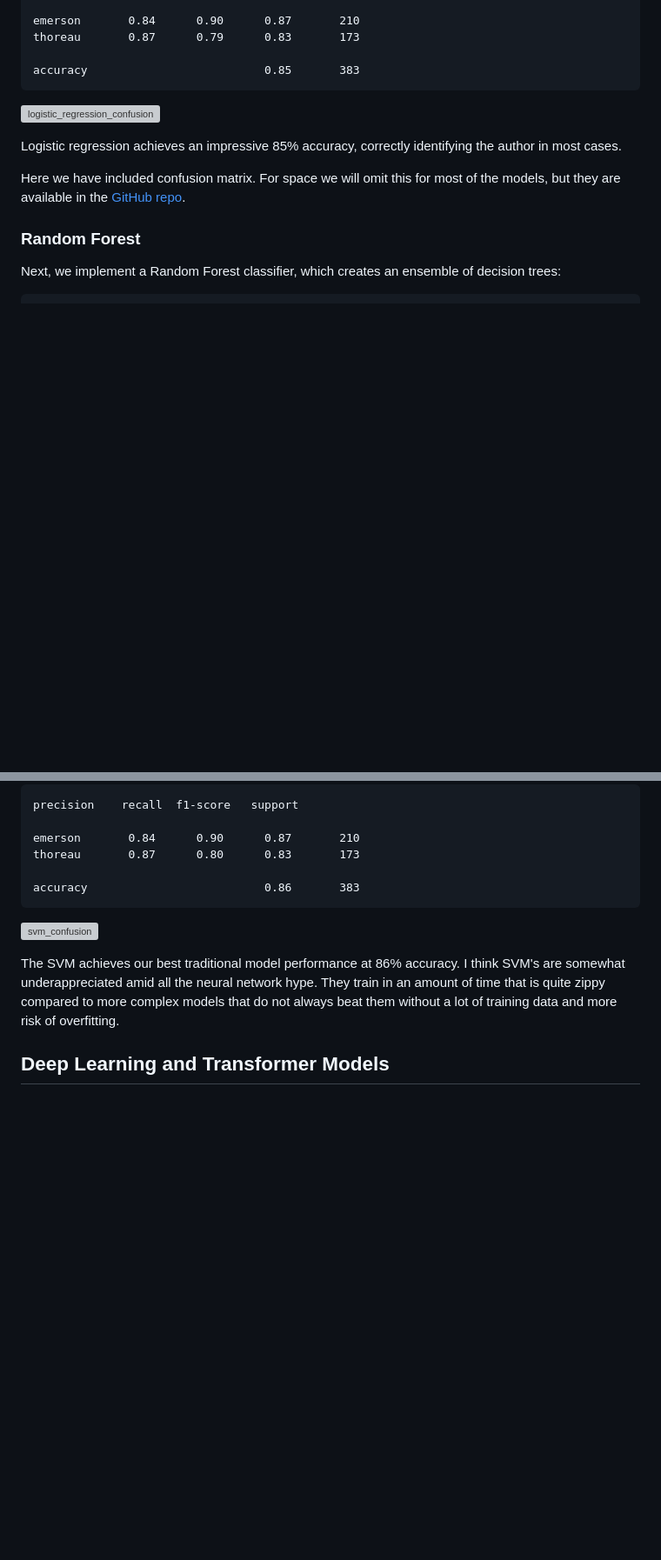
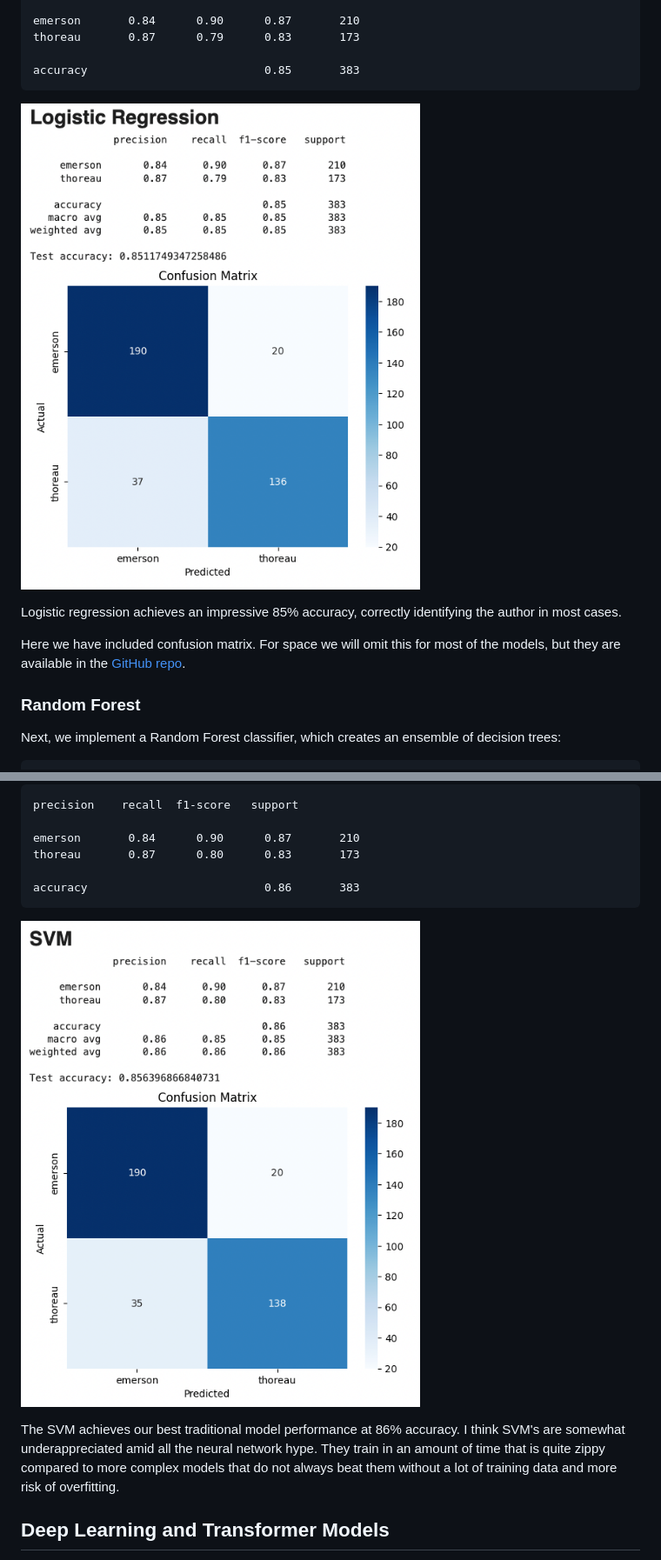
Before and after one commit to ranton256/classifying_concord, a Markdown page: classifying_condord.md, 2 parts joined by grey strips. Shown: that part at 87% size. GitHub-like rendering; blank space fills up the shorter version; grey boxes are pictures that could not be loaded.

````diff
--- a/classifying_condord.md
+++ b/classifying_condord.md
@@ -239,7 +239,7 @@ thoreau       0.87      0.79      0.83       173
 accuracy                          0.85       383
 ```
 
-![logistic_regression_confusion](/Users/ranton/classifying_concord/logistic_regression_confusion.png)
+![logistic_regression_confusion](logistic_regression_confusion.png)
 
 Logistic regression achieves an impressive 85% accuracy, correctly identifying the author in most cases.
 
@@ -287,7 +287,7 @@ thoreau       0.87      0.80      0.83       173
 accuracy                          0.86       383
 ```
 
-![svm_confusion](/Users/ranton/classifying_concord/svm_confusion.png)
+![svm_confusion](svm_confusion.png)
 
 The SVM achieves our best traditional model performance at 86% accuracy. I think SVM's are somewhat underappreciated amid all the neural network hype. They train in an amount of time that is quite zippy compared to more complex models that do not always beat them without a lot of training data and more risk of overfitting.
 
````
Also changed, not shown: other parts of classifying_condord.md (+4 -4 lines).
